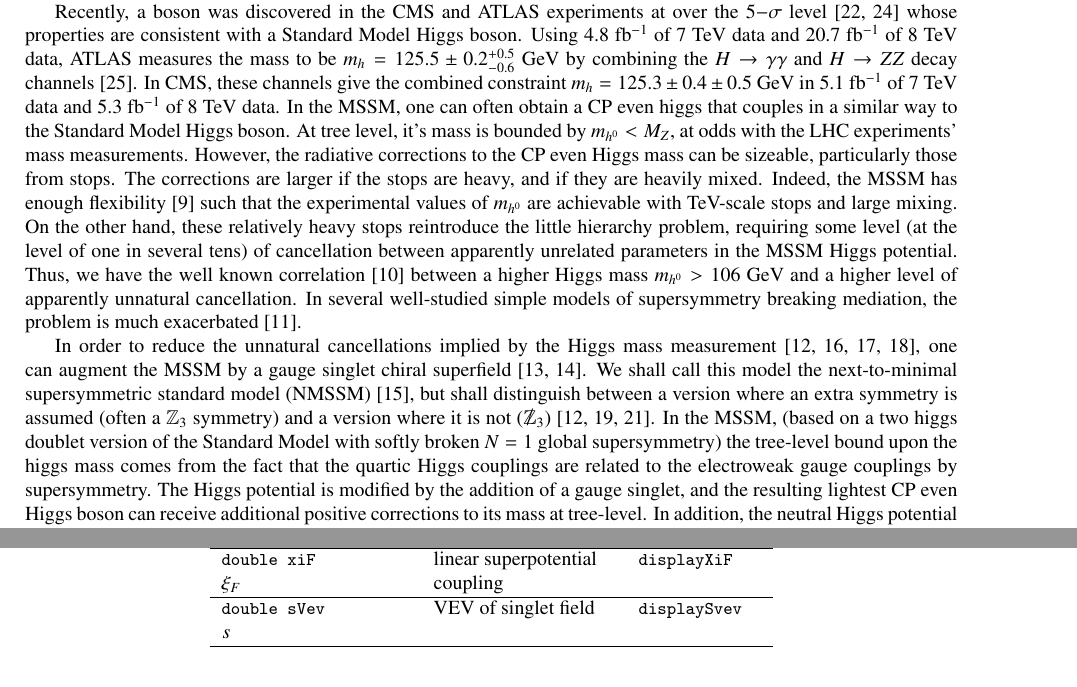
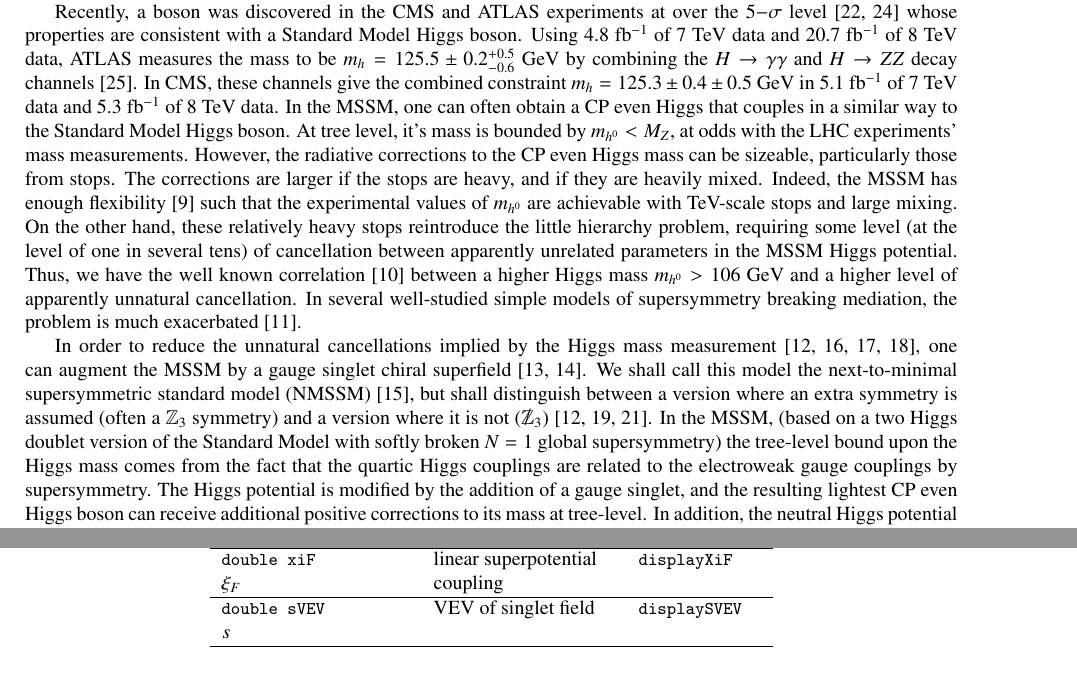
Before and after one commit to BAllanach/softsusy, a LaTeX paper (doc/nmssmManual.tex): two parts of pages 2 and 11 of 21, joined at a grey line, cut so that both start at the same text. Compiled offline with pdfLaTeX.

Commit message:
typos and style.

```diff
--- a/doc/nmssmManual.tex
+++ b/doc/nmssmManual.tex
@@ -204,7 +204,7 @@ $m_h=125.5\pm0.2^{+0.5}_{-0.6}$ GeV by combining the $H \rightarrow \gamma
 \gamma$ and $H \rightarrow ZZ$ decay channels~\cite{ATLAS-CONF-2013-014}.
 In CMS, these channels give the combined constraint $m_h=125.3 \pm0.4 \pm0.5$
 GeV in 5.1 fb$^{-1}$ of 7 TeV data and 5.3 fb$^{-1}$ of 8 TeV data.
-In the MSSM, one can often obtain a CP even higgs that couples in a similar
+In the MSSM, one can often obtain a CP even Higgs that couples in a similar
 way to the Standard Model Higgs boson. At tree level, it's mass is bounded by
 $m_{h^0} < M_Z$, at odds with the LHC experiments' mass measurements.
 However,
@@ -232,9 +232,9 @@ between a
 version where an extra symmetry is assumed (often a $\mathbb{Z}_3$ symmetry)
 and a version where it is not
 ($\Zv$)~\cite{Delgado:2010uj,Ross:2011xv,Ross:2012nr}.
-In the MSSM, (based on a two higgs doublet version of the Standard Model with
+In the MSSM, (based on a two Higgs doublet version of the Standard Model with
 softly broken $N=1$ global supersymmetry)
-the tree-level bound upon the higgs mass comes from the fact that
+the tree-level bound upon the Higgs mass comes from the fact that
 the quartic Higgs couplings are related to the electroweak gauge couplings by
 supersymmetry. The Higgs potential is modified by the addition of a gauge
 singlet, and the resulting lightest CP even Higgs boson can receive additional
@@ -988,8 +988,8 @@ parameters, which can be found in \tablename~\ref{tab:nmssmsusy}.
     \\
     $\xi_F$ & coupling &
     \\\hline
-    \code{\small double sVev} & VEV of singlet field &
-    \code{\small displaySvev}
+    \code{\small double sVEV} & VEV of singlet field &
+    \code{\small displaySVEV}
     \\
     $s$ & &
     \\\hline
```
Also changed, not shown: doc/nmssmManual.tex (10 more changed lines).
